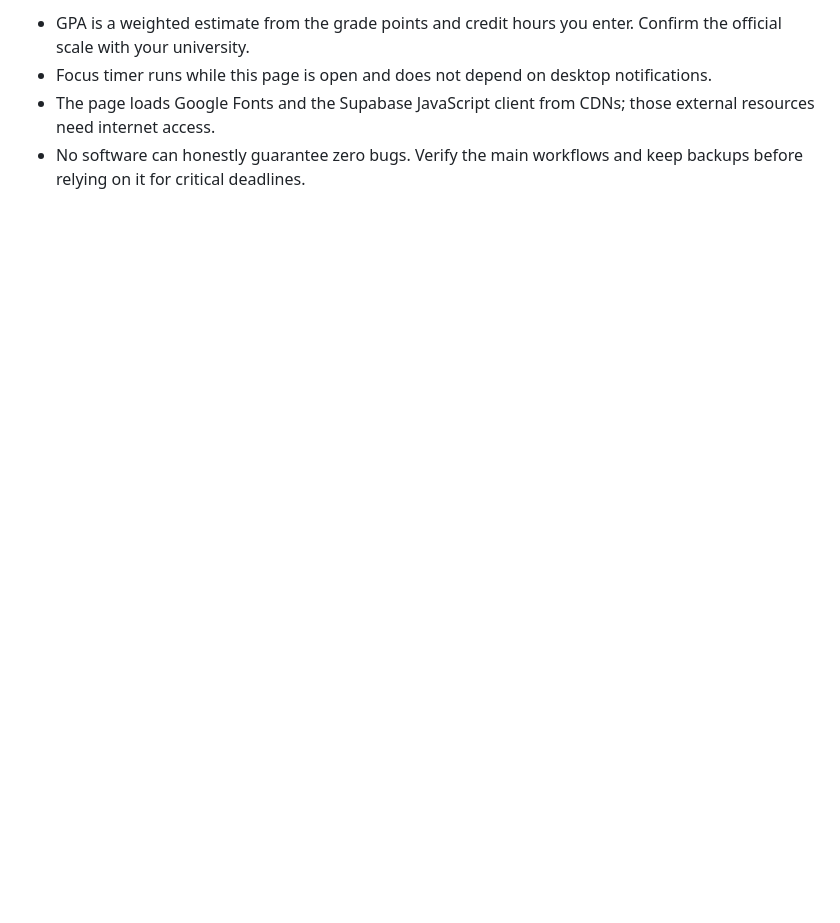
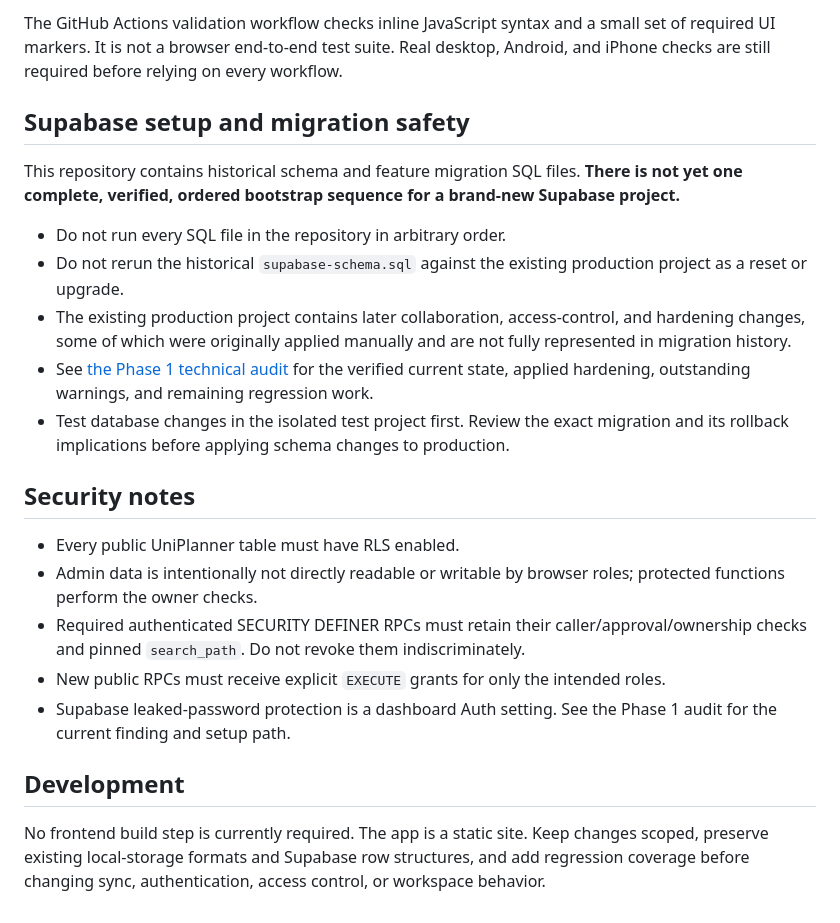
Before and after one commit to ahmdoutoforder/Activity-Manager, a Markdown page: README.md, the part around one of its changes. Rendered like a GitHub page; blank space fills up the shorter version.

```diff
--- a/README.md
+++ b/README.md
@@ -41,5 +57,24 @@ GitHub Pages is static hosting; shared data needs a separate backend. This app u
 
-- GPA is a weighted estimate from the grade points and credit hours you enter. Confirm the official scale with your university.
-- Focus timer runs while this page is open and does not depend on desktop notifications.
-- The page loads Google Fonts and the Supabase JavaScript client from CDNs; those external resources need internet access.
-- No software can honestly guarantee zero bugs. Verify the main workflows and keep backups before relying on it for critical deadlines.
+The GitHub Actions validation workflow checks inline JavaScript syntax and a small set of required UI markers. It is not a browser end-to-end test suite. Real desktop, Android, and iPhone checks are still required before relying on every workflow.
+
+## Supabase setup and migration safety
+
+This repository contains historical schema and feature migration SQL files. **There is not yet one complete, verified, ordered bootstrap sequence for a brand-new Supabase project.**
+
+- Do not run every SQL file in the repository in arbitrary order.
+- Do not rerun the historical `supabase-schema.sql` against the existing production project as a reset or upgrade.
+- The existing production project contains later collaboration, access-control, and hardening changes, some of which were originally applied manually and are not fully represented in migration history.
+- See [the Phase 1 technical audit](docs/PHASE-1-TECHNICAL-AUDIT.md) for the verified current state, applied hardening, outstanding warnings, and remaining regression work.
+- Test database changes in the isolated test project first. Review the exact migration and its rollback implications before applying schema changes to production.
+
+## Security notes
+
+- Every public UniPlanner table must have RLS enabled.
+- Admin data is intentionally not directly readable or writable by browser roles; protected functions perform the owner checks.
+- Required authenticated SECURITY DEFINER RPCs must retain their caller/approval/ownership checks and pinned `search_path`. Do not revoke them indiscriminately.
+- New public RPCs must receive explicit `EXECUTE` grants for only the intended roles.
+- Supabase leaked-password protection is a dashboard Auth setting. See the Phase 1 audit for the current finding and setup path.
+
+## Development
+
+No frontend build step is currently required. The app is a static site. Keep changes scoped, preserve existing local-storage formats and Supabase row structures, and add regression coverage before changing sync, authentication, access control, or workspace behavior.
```
Also changed, not shown: other parts of README.md (+45 -29 lines).
